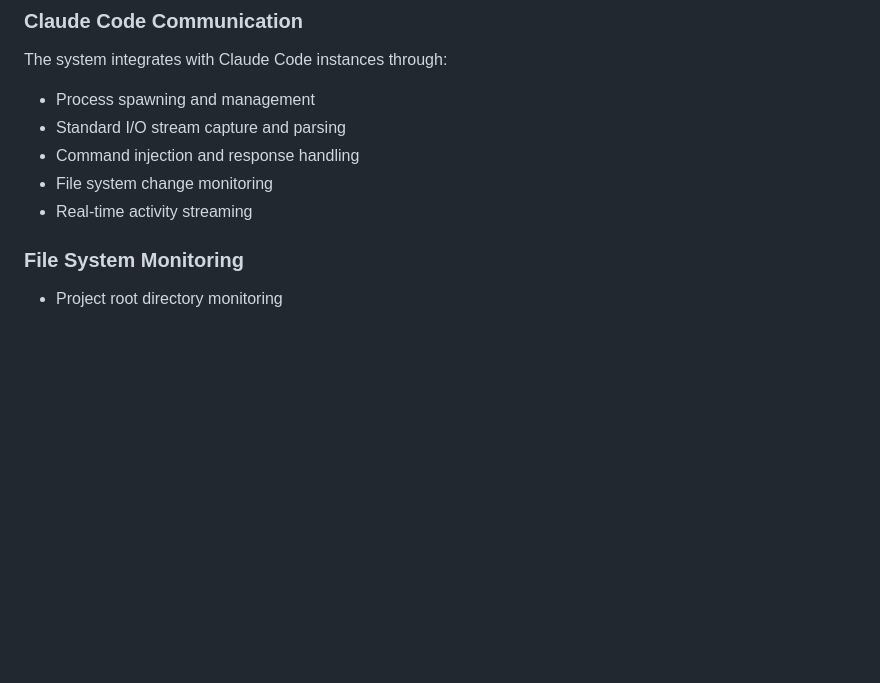
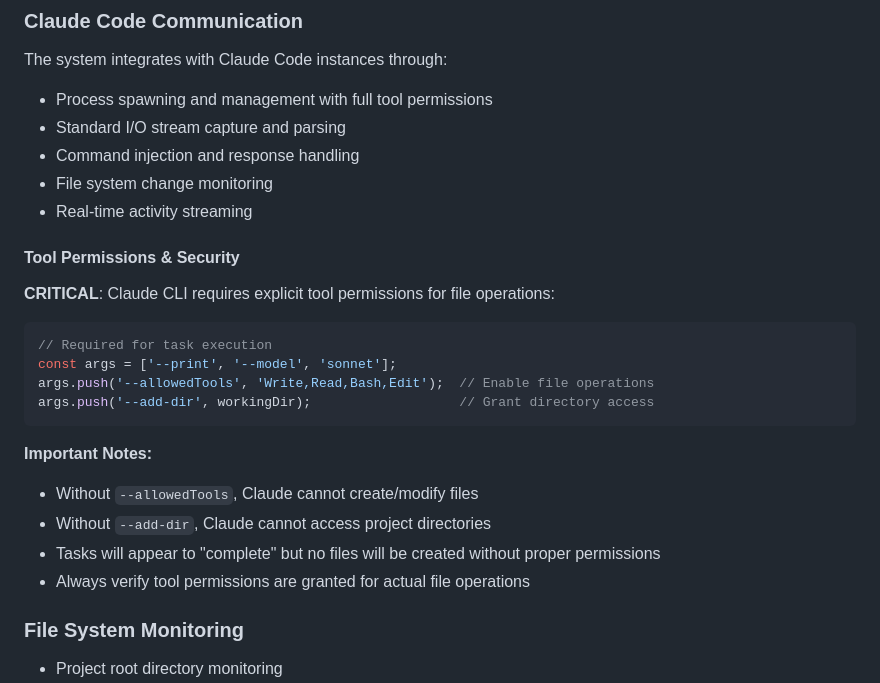
Before and after one commit to kari-pikkarainen/AgentOps, a Markdown page: CLAUDE.md, the part around one of its changes. Drawn GitHub-style; blank space fills up the shorter version.

````diff
--- a/CLAUDE.md
+++ b/CLAUDE.md
@@ -118,11 +118,26 @@ Current technology stack:
 
 ### Claude Code Communication
 The system integrates with Claude Code instances through:
-- Process spawning and management
+- Process spawning and management with full tool permissions
 - Standard I/O stream capture and parsing
 - Command injection and response handling
 - File system change monitoring
 - Real-time activity streaming
+
+#### Tool Permissions & Security
+**CRITICAL**: Claude CLI requires explicit tool permissions for file operations:
+```javascript
+// Required for task execution
+const args = ['--print', '--model', 'sonnet'];
+args.push('--allowedTools', 'Write,Read,Bash,Edit');  // Enable file operations
+args.push('--add-dir', workingDir);                   // Grant directory access
+```
+
+**Important Notes:**
+- Without `--allowedTools`, Claude cannot create/modify files
+- Without `--add-dir`, Claude cannot access project directories
+- Tasks will appear to "complete" but no files will be created without proper permissions
+- Always verify tool permissions are granted for actual file operations
 
 ### File System Monitoring
 - Project root directory monitoring
````
Also changed, not shown: other parts of CLAUDE.md (+43 -0 lines), README.md (+7 -2 lines).
